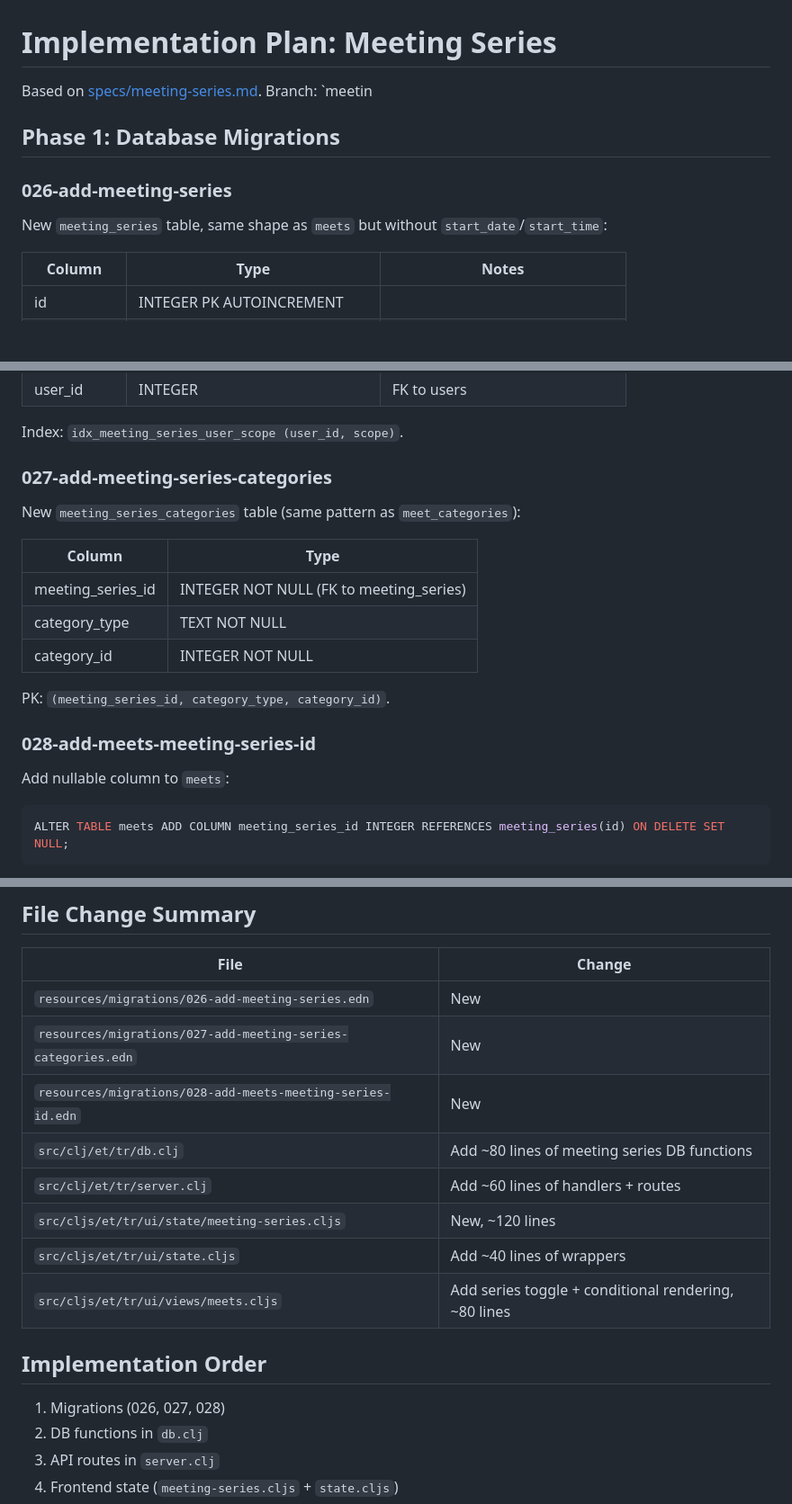
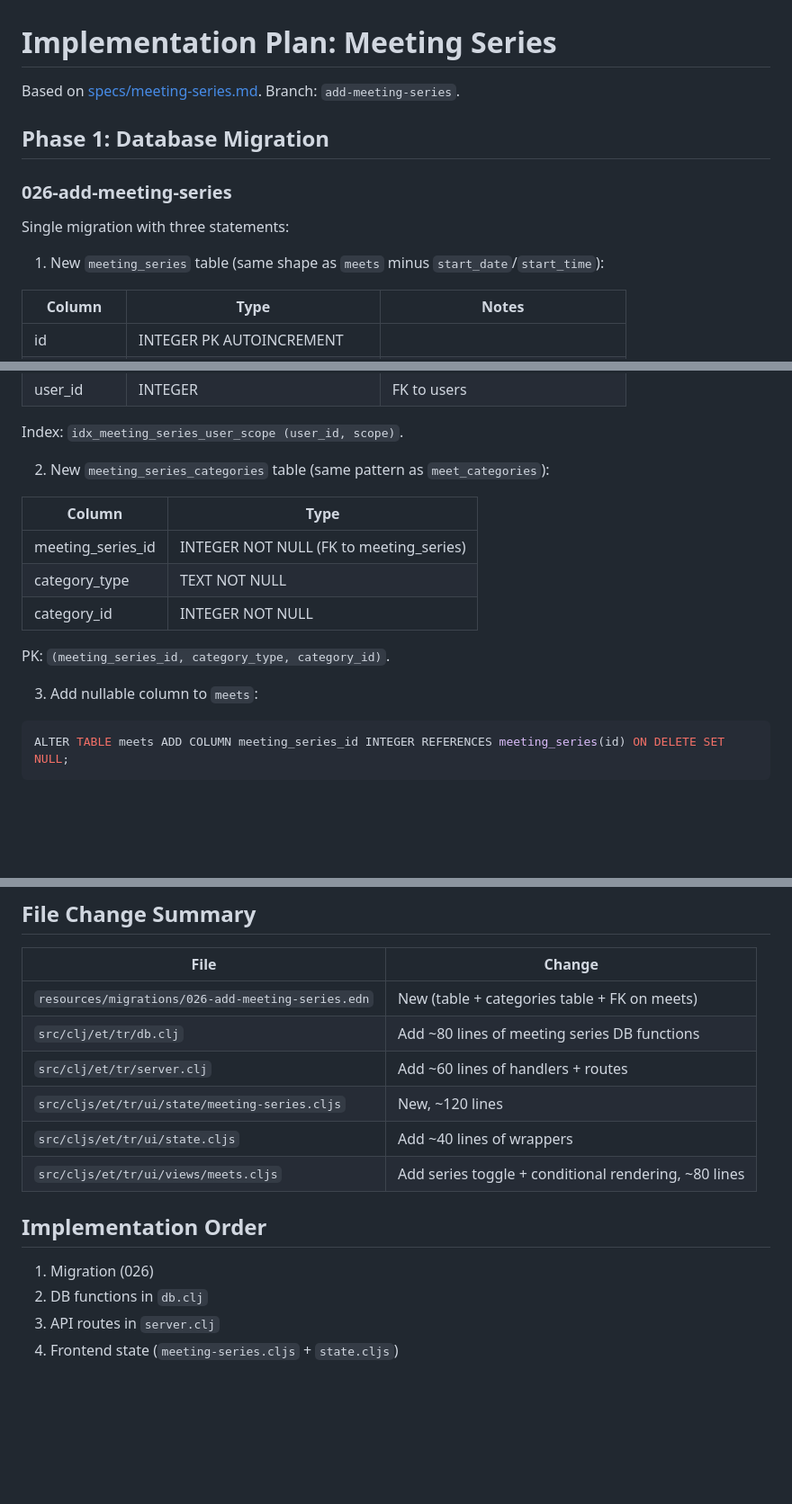
Before and after one commit to eighttrigrams/tracker, a Markdown page: specs/meeting-series.1.plan.md, 3 parts joined by grey strips. Shown at 90% size. GitHub-like rendering; blank space fills up the shorter version.

Commit message:
Update plan

````diff
--- a/specs/meeting-series.1.plan.md
+++ b/specs/meeting-series.1.plan.md
@@ -1,13 +1,15 @@
 # Implementation Plan: Meeting Series
 
 Based on [specs/meeting-series.md](meeting-series.md).
-Branch: `meetin
+Branch: `add-meeting-series`.
 
-## Phase 1: Database Migrations
+## Phase 1: Database Migration
 
 ### 026-add-meeting-series
 
-New `meeting_series` table, same shape as `meets` but without `start_date`/`start_time`:
+Single migration with three statements:
+
+1. New `meeting_series` table (same shape as `meets` minus `start_date`/`start_time`):
 
 | Column | Type | Notes |
 |---|---|---|
@@ -24,9 +26,7 @@ New `meeting_series` table, same shape as `meets` but without `start_date`/`star
 
 Index: `idx_meeting_series_user_scope (user_id, scope)`.
 
-### 027-add-meeting-series-categories
-
-New `meeting_series_categories` table (same pattern as `meet_categories`):
+2. New `meeting_series_categories` table (same pattern as `meet_categories`):
 
 | Column | Type |
 |---|---|
@@ -36,9 +36,7 @@ New `meeting_series_categories` table (same pattern as `meet_categories`):
 
 PK: `(meeting_series_id, category_type, category_id)`.
 
-### 028-add-meets-meeting-series-id
-
-Add nullable column to `meets`:
+3. Add nullable column to `meets`:
 
 ```sql
 ALTER TABLE meets ADD COLUMN meeting_series_id INTEGER REFERENCES meeting_series(id) ON DELETE SET NULL;
@@ -144,9 +142,7 @@ Category filters work the same way for both modes — same sidebar, same shared
 
 | File | Change |
 |---|---|
-| `resources/migrations/026-add-meeting-series.edn` | New |
-| `resources/migrations/027-add-meeting-series-categories.edn` | New |
-| `resources/migrations/028-add-meets-meeting-series-id.edn` | New |
+| `resources/migrations/026-add-meeting-series.edn` | New (table + categories table + FK on meets) |
 | `src/clj/et/tr/db.clj` | Add ~80 lines of meeting series DB functions |
 | `src/clj/et/tr/server.clj` | Add ~60 lines of handlers + routes |
 | `src/cljs/et/tr/ui/state/meeting-series.cljs` | New, ~120 lines |
@@ -155,7 +151,7 @@ Category filters work the same way for both modes — same sidebar, same shared
 
 ## Implementation Order
 
-1. Migrations (026, 027, 028)
+1. Migration (026)
 2. DB functions in `db.clj`
 3. API routes in `server.clj`
 4. Frontend state (`meeting-series.cljs` + `state.cljs`)
````
